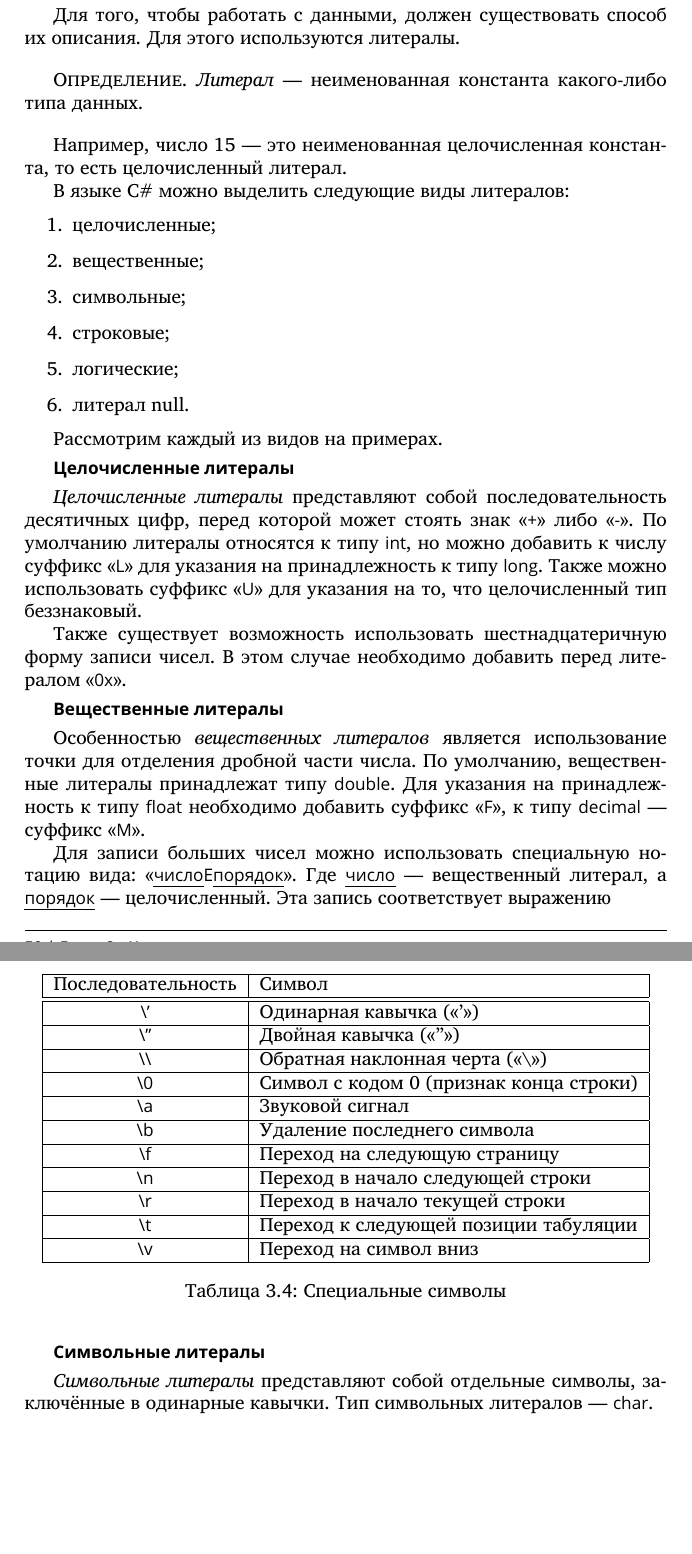
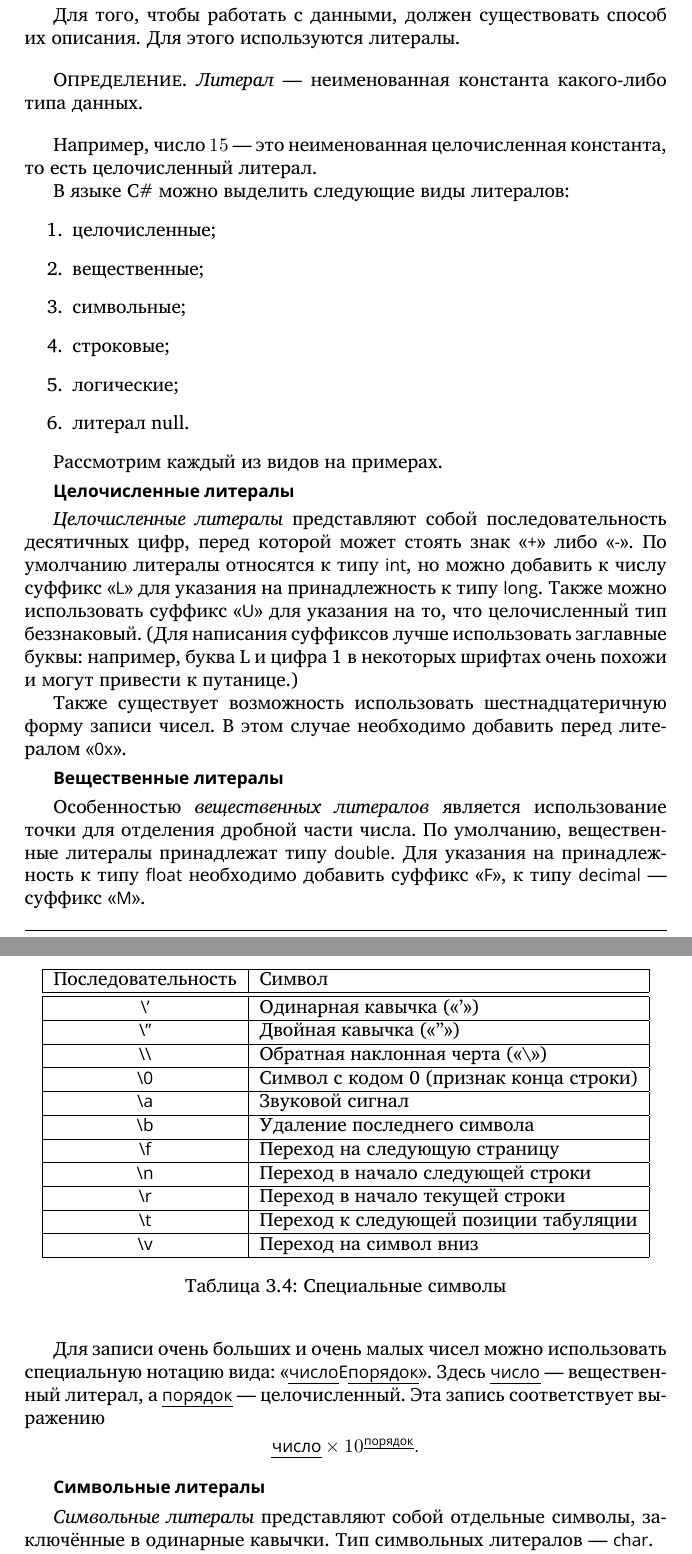
Before and after one commit to velikodniy/programming-lectures, a LaTeX book (tex/book.tex, which reads tex/03.tex): two parts of pages 51 and 52 of 73 before the commit and two parts of pages 51 and 52 of 75 after it, joined at a grey line, cut so that both start at the same text, the shorter picture padded with empty space. Compiled offline with XeLaTeX; a missing font is replaced by an installed copy or a similar font.

Commit message:
Исправления опечаток, дополнения

```diff
--- a/tex/03.tex
+++ b/tex/03.tex
@@ -272,7 +272,7 @@ NaN.
   данных.
 \end{defn}
 
-Например, число 15 — это неименованная целочисленная константа, то
+Например, число $15$ — это неименованная целочисленная константа, то
 есть целочисленный литерал.
 
 В языке C\# можно выделить следующие виды литералов:
@@ -295,7 +295,9 @@ NaN.
 типу \Lst{int}, но можно добавить к числу суффикс «\Lst{L}» для
 указания на принадлежность к типу \Lst{long}. Также можно
 использовать суффикс «\Lst{U}» для указания на то, что
-целочисленный тип беззнаковый. % лучше заглавные
+целочисленный тип беззнаковый. (Для написания суффиксов лучше
+использовать заглавные буквы: например, буква L и цифра 1 в некоторых
+шрифтах очень похожи и могут привести к путанице.)
 
 Также существует возможность использовать шестнадцатеричную форму
 записи чисел. В этом случае необходимо добавить перед литералом
@@ -309,13 +311,12 @@ NaN.
 указания на принадлежность к типу \Lst{float} необходимо добавить
 суффикс «\Lst{F}», к типу \Lst{decimal} — суффикс «\Lst{M}».
 
-Для записи больших чисел можно использовать специальную нотацию вида:
-«\Lst{\uline{число}}\Lst{E}\Lst{\uline{порядок}}».  Где
-\Lst{\uline{число}} — вещественный литерал, а
+Для записи очень больших и очень малых чисел можно использовать
+специальную нотацию вида: «\Lst{\uline{число}E\uline{порядок}}».
+Здесь \Lst{\uline{число}} — вещественный литерал, а
 \Lst{\uline{порядок}} — целочисленный. Эта запись соответствует
 выражению
-%$\text{\Lst{число}}\times10^{\text{\Lst{порядок}}}.$ %%
-% FIXME!!!
+\[\textrm{\Lst{\uline{число}}} \times 10^{\textrm{\Lst{\uline{порядок}}}}.\]
 
 \Par{Символьные литералы}
 
```
